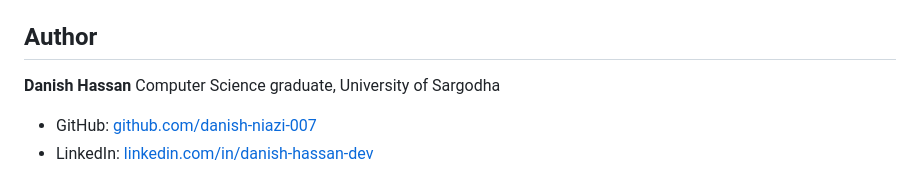
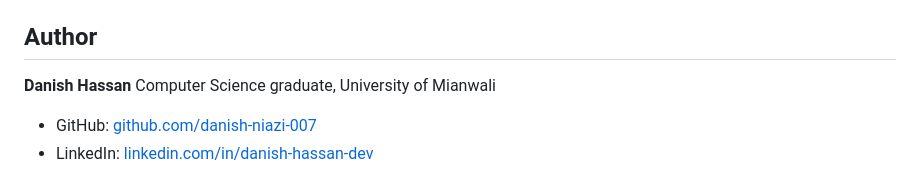
Before and after one commit to danish-niazi-007/University-LMS, a Markdown page: README.md, the part around the change. Drawn GitHub-style.

Commit message:
Correct author university name in README
Updated university name from Sargodha to Mianwali.

```diff
--- a/README.md
+++ b/README.md
@@ -377,7 +377,7 @@ This starts the Django app alongside a PostgreSQL container, using the same `.en
 ## Author
 
 **Danish Hassan**
-Computer Science graduate, University of Sargodha
+Computer Science graduate, University of Mianwali
 
 - GitHub: [github.com/danish-niazi-007](https://github.com/danish-niazi-007)
 - LinkedIn: [linkedin.com/in/danish-hassan-dev](https://linkedin.com/in/danish-hassan-dev)
```
